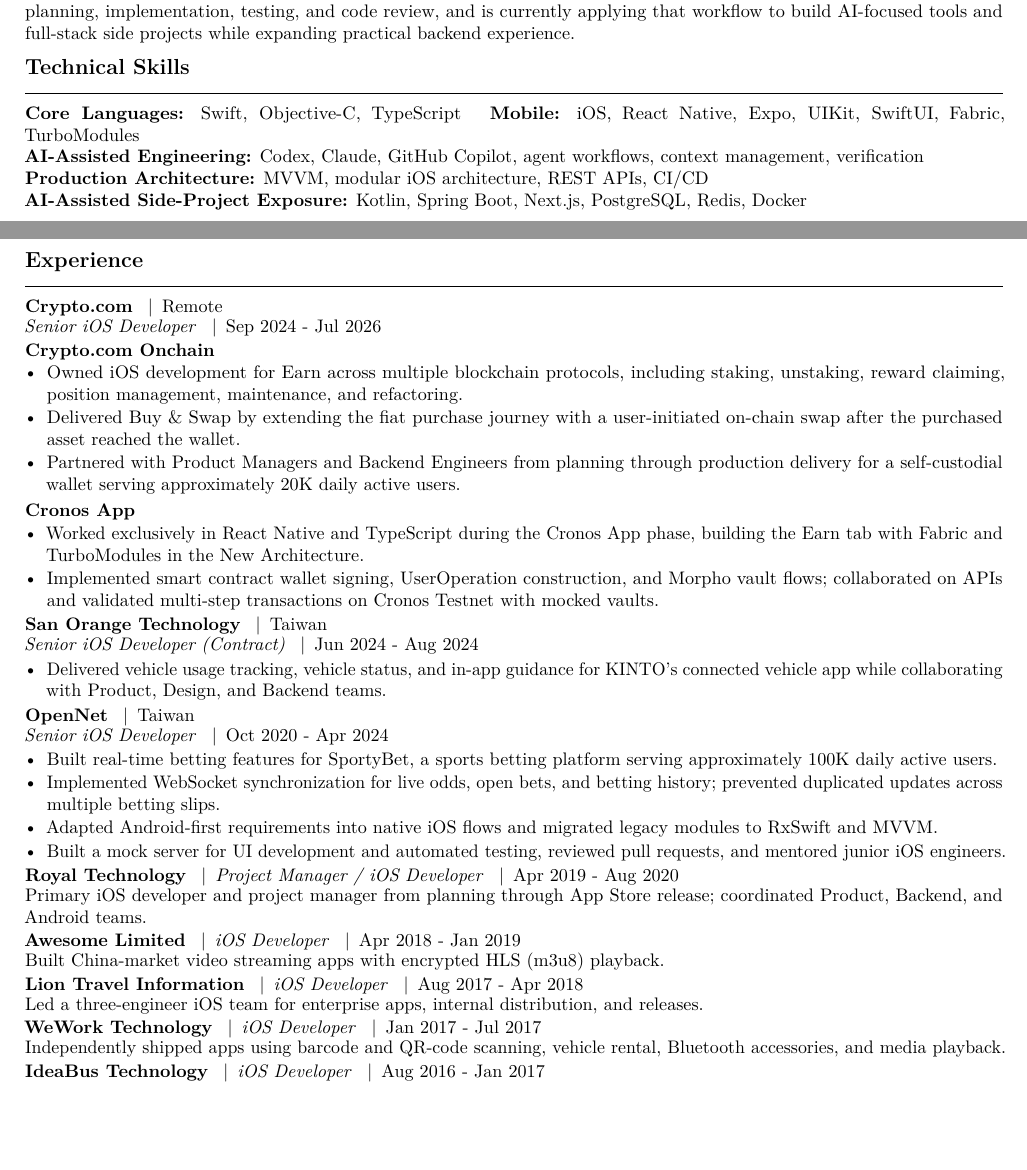
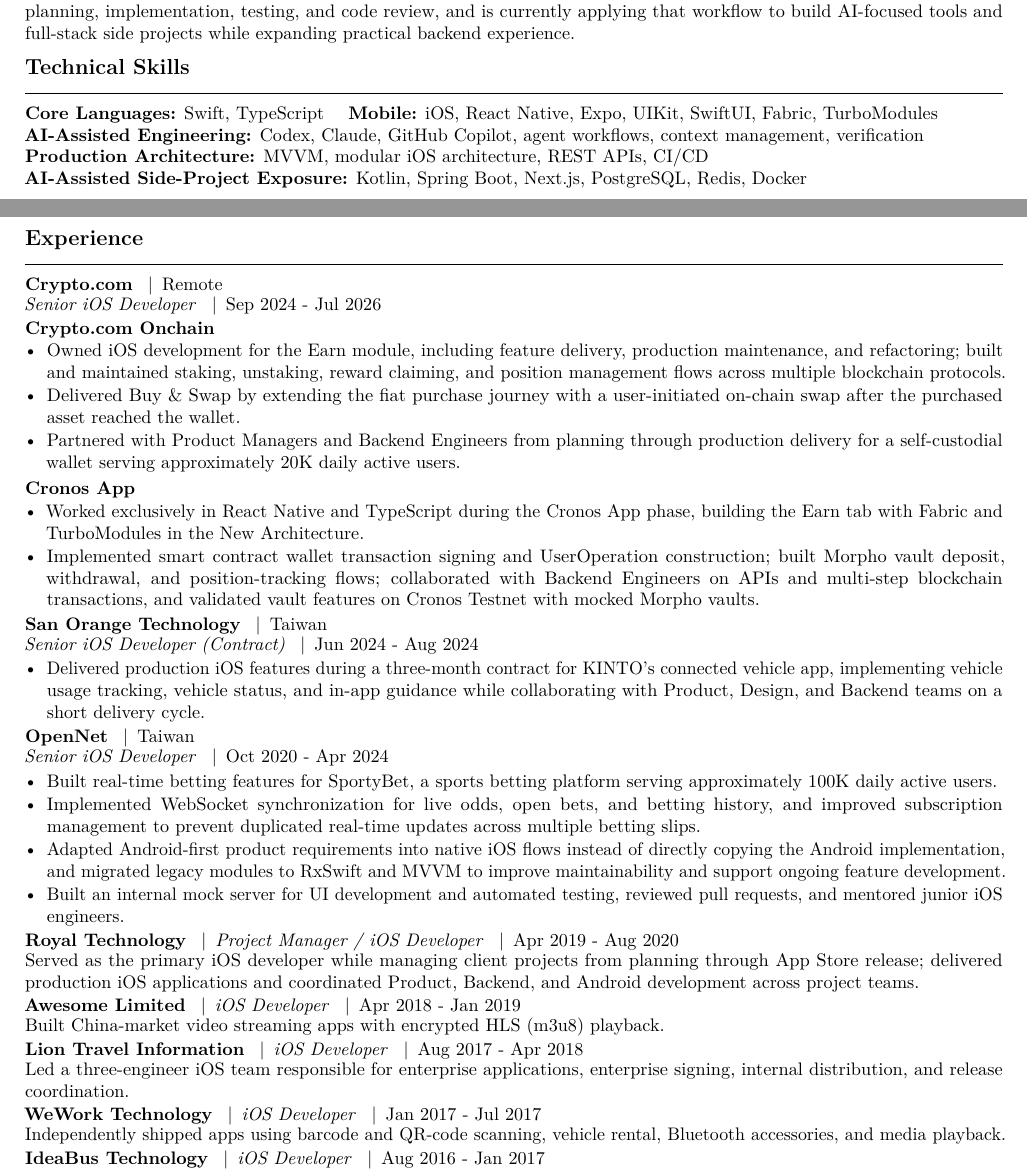
Before and after one commit to timyeou1234/resume, a LaTeX CV (resumes/ai.tex, which reads config/commands.tex, sections/experience.tex, sections/skills/ai.tex): two parts of pages 1 and 2 of 2, joined at a grey line, cut so that both start at the same text, the shorter picture padded with empty space. Compiled offline with pdfLaTeX; a LaTeX package or settings file that is missing is left out.

Commit message:
Expand AI resume work history

```diff
--- a/config/commands.tex
+++ b/config/commands.tex
@@ -11,6 +11,10 @@
 \newcommand{\ResumeWebsiteURL}{}
 \newcommand{\TargetCompany}{}
 \newcommand{\ResumeTagline}{Senior iOS Engineer}
+
+% Keep shared experience content in one file while allowing selected variants
+% to use the fuller, historically verified wording.
+\newcommand{\resumeExperienceDetail}[2]{#1}
 
 % Shared skill values. Audience-specific files control ordering and line breaks.
 \newcommand{\SkillLanguages}{Swift, Objective-C, TypeScript}
--- a/resumes/ai.tex
+++ b/resumes/ai.tex
@@ -4,6 +4,7 @@
 \renewcommand{\ResumeTagline}{Senior iOS Engineer | AI-Assisted Product Development}
 \renewcommand{\ResumeWebsite}{Portfolio}
 \renewcommand{\ResumeWebsiteURL}{https://timyeou1234.github.io/resume/}
+\renewcommand{\resumeExperienceDetail}[2]{#2}
 \input{config/company-loader}
 \input{config/metadata}
 \hypersetup{
--- a/sections/experience.tex
+++ b/sections/experience.tex
@@ -3,7 +3,9 @@
 \resumeRole{Crypto.com}{Remote}{Senior iOS Developer}{Sep 2024 - Jul 2026}
 \resumeSubrole{Crypto.com Onchain}
 \begin{itemize}
-  \resumeBullet{Owned iOS development for Earn across multiple blockchain protocols, including staking, unstaking, reward claiming, position management, maintenance, and refactoring.}
+  \resumeBullet{\resumeExperienceDetail
+    {Owned iOS development for Earn across multiple blockchain protocols, including staking, unstaking, reward claiming, position management, maintenance, and refactoring.}
+    {Owned iOS development for the Earn module, including feature delivery, production maintenance, and refactoring; built and maintained staking, unstaking, reward claiming, and position management flows across multiple blockchain protocols.}}
   \resumeBullet{Delivered Buy \& Swap by extending the fiat purchase journey with a user-initiated on-chain swap after the purchased asset reached the wallet.}
   \resumeBullet{Partnered with Product Managers and Backend Engineers from planning through production delivery for a self-custodial wallet serving approximately 20K daily active users.}
 \end{itemize}
@@ -11,28 +13,42 @@
 \resumeSubrole{Cronos App}
 \begin{itemize}
   \resumeBullet{Worked exclusively in React Native and TypeScript during the Cronos App phase, building the Earn tab with Fabric and TurboModules in the New Architecture.}
-  \resumeBullet{Implemented smart contract wallet signing, UserOperation construction, and Morpho vault flows; collaborated on APIs and validated multi-step transactions on Cronos Testnet with mocked vaults.}
+  \resumeBullet{\resumeExperienceDetail
+    {Implemented smart contract wallet signing, UserOperation construction, and Morpho vault flows; collaborated on APIs and validated multi-step transactions on Cronos Testnet with mocked vaults.}
+    {Implemented smart contract wallet transaction signing and UserOperation construction; built Morpho vault deposit, withdrawal, and position-tracking flows; collaborated with Backend Engineers on APIs and multi-step blockchain transactions, and validated vault features on Cronos Testnet with mocked Morpho vaults.}}
 \end{itemize}
 
 \resumeRole{San Orange Technology}{Taiwan}{Senior iOS Developer (Contract)}{Jun 2024 - Aug 2024}
 \begin{itemize}
-  \resumeBullet{Delivered vehicle usage tracking, vehicle status, and in-app guidance for KINTO's connected vehicle app while collaborating with Product, Design, and Backend teams.}
+  \resumeBullet{\resumeExperienceDetail
+    {Delivered vehicle usage tracking, vehicle status, and in-app guidance for KINTO's connected vehicle app while collaborating with Product, Design, and Backend teams.}
+    {Delivered production iOS features during a three-month contract for KINTO's connected vehicle app, implementing vehicle usage tracking, vehicle status, and in-app guidance while collaborating with Product, Design, and Backend teams on a short delivery cycle.}}
 \end{itemize}
 
 \resumeRole{OpenNet}{Taiwan}{Senior iOS Developer}{Oct 2020 - Apr 2024}
 \begin{itemize}
   \resumeBullet{Built real-time betting features for SportyBet, a sports betting platform serving approximately 100K daily active users.}
-  \resumeBullet{Implemented WebSocket synchronization for live odds, open bets, and betting history; prevented duplicated updates across multiple betting slips.}
-  \resumeBullet{Adapted Android-first requirements into native iOS flows and migrated legacy modules to RxSwift and MVVM.}
-  \resumeBullet{Built a mock server for UI development and automated testing, reviewed pull requests, and mentored junior iOS engineers.}
+  \resumeBullet{\resumeExperienceDetail
+    {Implemented WebSocket synchronization for live odds, open bets, and betting history; prevented duplicated updates across multiple betting slips.}
+    {Implemented WebSocket synchronization for live odds, open bets, and betting history, and improved subscription management to prevent duplicated real-time updates across multiple betting slips.}}
+  \resumeBullet{\resumeExperienceDetail
+    {Adapted Android-first requirements into native iOS flows and migrated legacy modules to RxSwift and MVVM.}
+    {Adapted Android-first product requirements into native iOS flows instead of directly copying the Android implementation, and migrated legacy modules to RxSwift and MVVM to improve maintainability and support ongoing feature development.}}
+  \resumeBullet{\resumeExperienceDetail
+    {Built a mock server for UI development and automated testing, reviewed pull requests, and mentored junior iOS engineers.}
+    {Built an internal mock server for UI development and automated testing, reviewed pull requests, and mentored junior iOS engineers.}}
 \end{itemize}
 
 \resumeCompactRole{Royal Technology}{Project Manager / iOS Developer}{Apr 2019 - Aug 2020}
-  {Primary iOS developer and project manager from planning through App Store release; coordinated Product, Backend, and Android teams.}
+  {\resumeExperienceDetail
+    {Primary iOS developer and project manager from planning through App Store release; coordinated Product, Backend, and Android teams.}
+    {Served as the primary iOS developer while managing client projects from planning through App Store release; delivered production iOS applications and coordinated Product, Backend, and Android development across project teams.}}
 \resumeCompactRole{Awesome Limited}{iOS Developer}{Apr 2018 - Jan 2019}
   {Built China-market video streaming apps with encrypted HLS (m3u8) playback.}
 \resumeCompactRole{Lion Travel Information}{iOS Developer}{Aug 2017 - Apr 2018}
-  {Led a three-engineer iOS team for enterprise apps, internal distribution, and releases.}
+  {\resumeExperienceDetail
+    {Led a three-engineer iOS team for enterprise apps, internal distribution, and releases.}
+    {Led a three-engineer iOS team responsible for enterprise applications, enterprise signing, internal distribution, and release coordination.}}
 \resumeCompactRole{WeWork Technology}{iOS Developer}{Jan 2017 - Jul 2017}
   {Independently shipped apps using barcode and QR-code scanning, vehicle rental, Bluetooth accessories, and media playback.}
 \resumeCompactRole{IdeaBus Technology}{iOS Developer}{Aug 2016 - Jan 2017}
--- a/sections/skills/ai.tex
+++ b/sections/skills/ai.tex
@@ -1,5 +1,5 @@
 \section{Technical Skills}
-\textbf{Core Languages:} Swift, Objective-C, TypeScript \quad
+\textbf{Core Languages:} Swift, TypeScript \quad
 \textbf{Mobile:} iOS, React Native, Expo, UIKit, SwiftUI, Fabric, TurboModules\\
 \textbf{AI-Assisted Engineering:} Codex, Claude, GitHub Copilot, agent workflows, context management, verification\\
 \textbf{Production Architecture:} MVVM, modular iOS architecture, REST APIs, CI/CD\\
```
Also changed, not shown: RESUME_GUIDELINES.md (+1 -0 lines), CHANGELOG.md.
